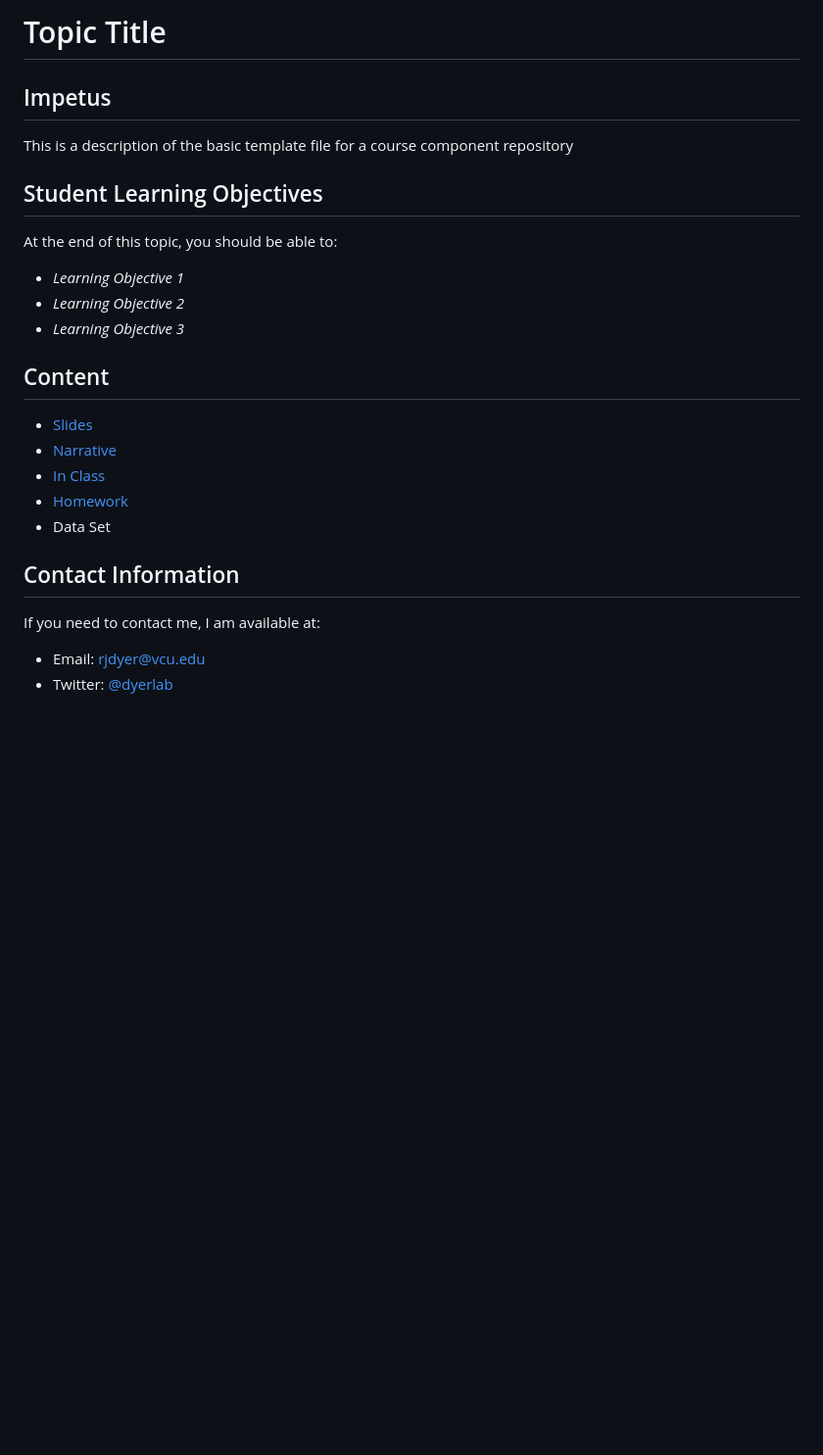
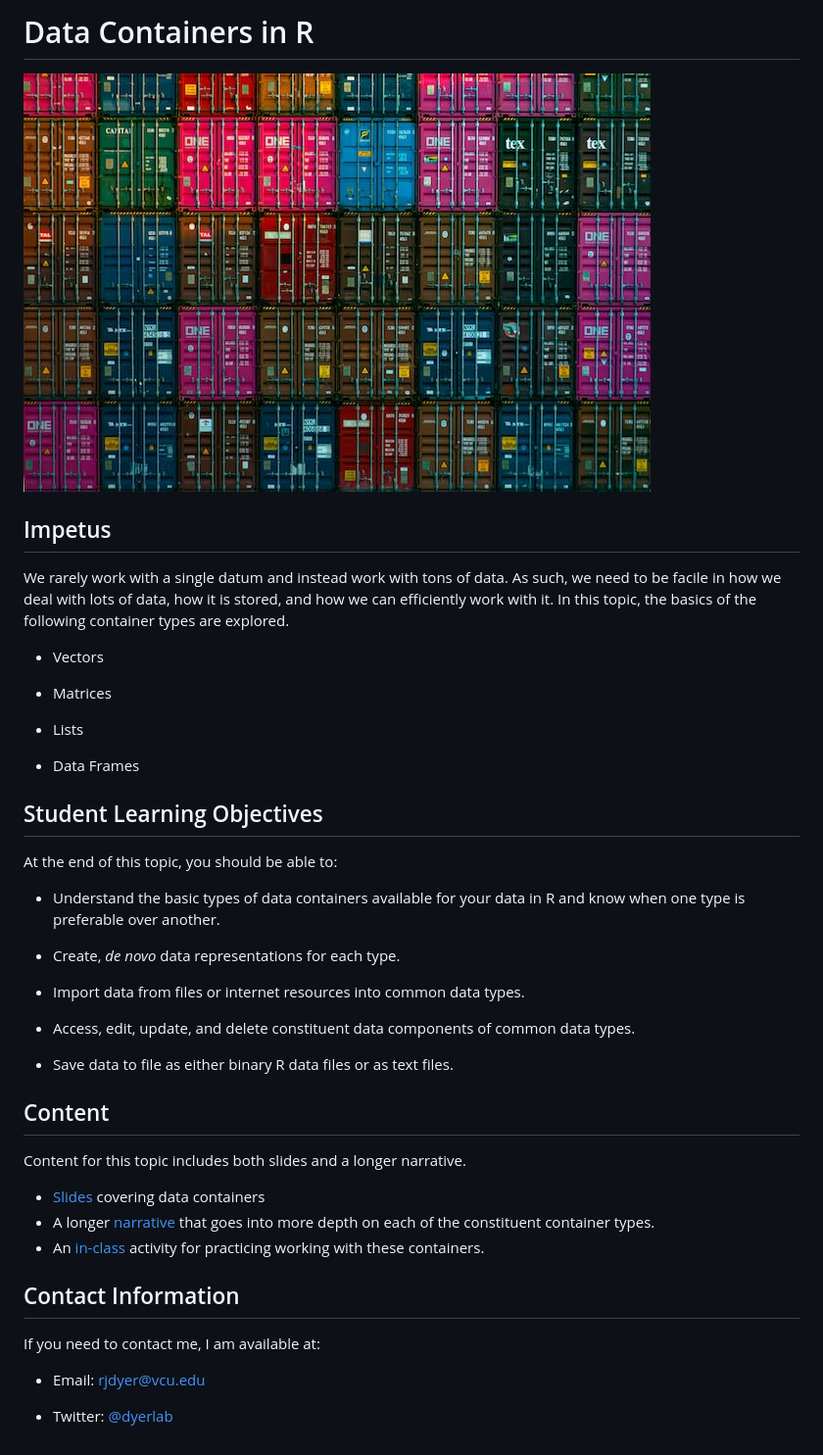
Before and after one commit to DyerlabTeaching/Data-Containers, a Markdown page: README.md, the part around the change. Shown: that part at 98% size. Drawn GitHub-style; pictures changed too: media/teng-yuhong-qMehmIyaXvY-unsplash.jpg (added); blank space fills up the shorter version.

Commit message:
Basic run through for narrative

```diff
--- a/README.md
+++ b/README.md
@@ -1,26 +1,45 @@
-# Topic Title
+# Data Containers in R
 
+![](media/teng-yuhong-qMehmIyaXvY-unsplash.jpg)
 
 ## Impetus
 
-This is a description of the basic template file for a course component repository
+We rarely work with a single datum and instead work with tons of data. As such, we need to be facile in how we deal with lots of data, how it is stored, and how we can efficiently work with it. In this topic, the basics of the following container types are explored.
+
+-   Vectors
+
+-   Matrices
+
+-   Lists
+
+-   Data Frames
 
 ## Student Learning Objectives
 
 At the end of this topic, you should be able to:
- - *Learning Objective 1*
- - *Learning Objective 2*
- - *Learning Objective 3*
+
+-   Understand the basic types of data containers available for your data in R and know when one type is preferable over another.
+
+-   Create, *de novo* data representations for each type.
+
+-   Import data from files or internet resources into common data types.
+
+-   Access, edit, update, and delete constituent data components of common data types.
+
+-   Save data to file as either binary R data files or as text files.
 
 ## Content
- - [Slides](slides.html)
- - [Narrative](narrative.html)
- - [In Class](in-class.html)
- - [Homework](homework.html)
- - Data Set
+
+Content for this topic includes both slides and a longer narrative.
+
+-   [Slides](slides.html) covering data containers
+-   A longer [narrative](narrative.html) that goes into more depth on each of the constituent container types.
+-   An [in-class](in-class.html) activity for practicing working with these containers.
 
 ## Contact Information
 
 If you need to contact me, I am available at:
- - Email: rjdyer@vcu.edu
- - Twitter: [@dyerlab](https://twitter.com/dyerlab/)
+
+-   Email: [rjdyer\@vcu.edu](mailto://rjdyer@vcu.edu)
+
+-   Twitter: [\@dyerlab](https://twitter.com/dyerlab/)
```
Also changed, not shown: 3 other files.
